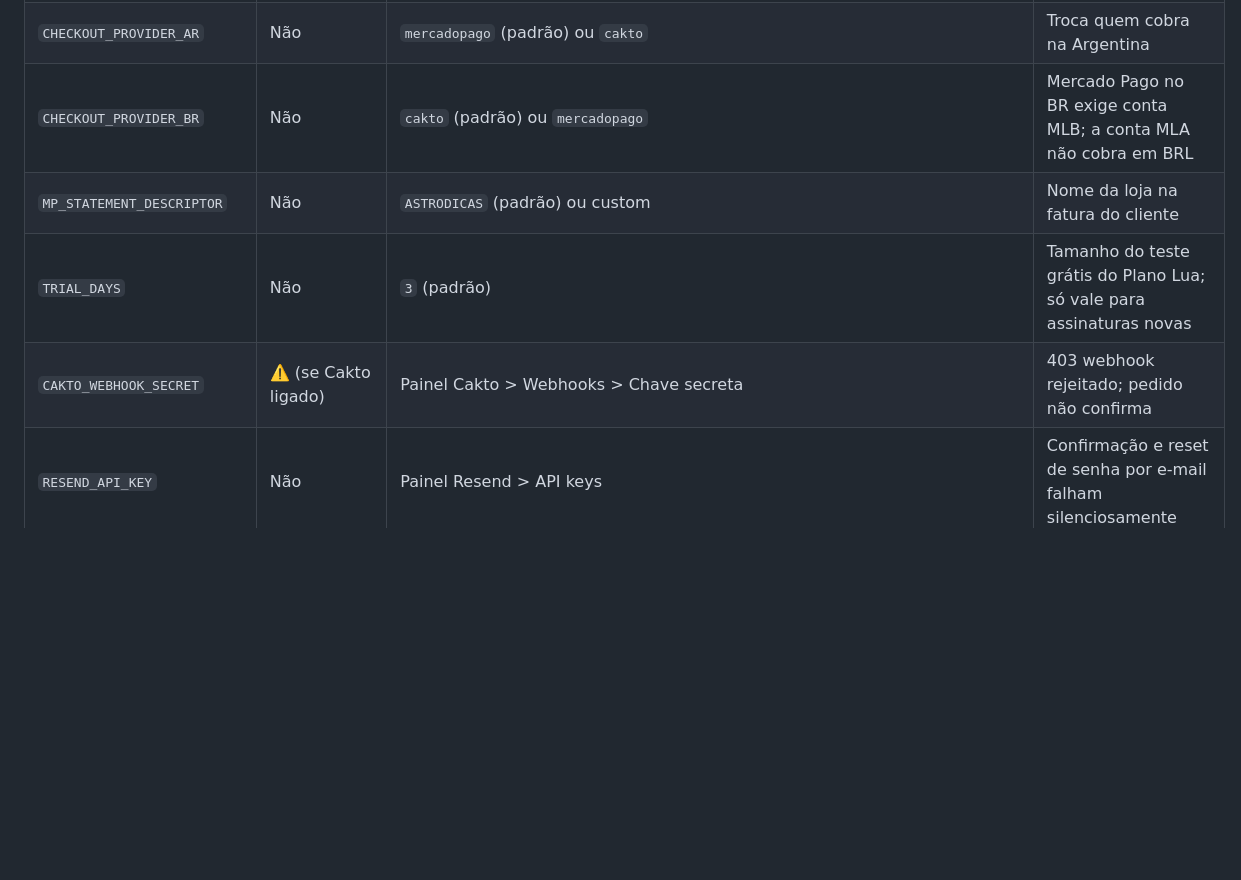
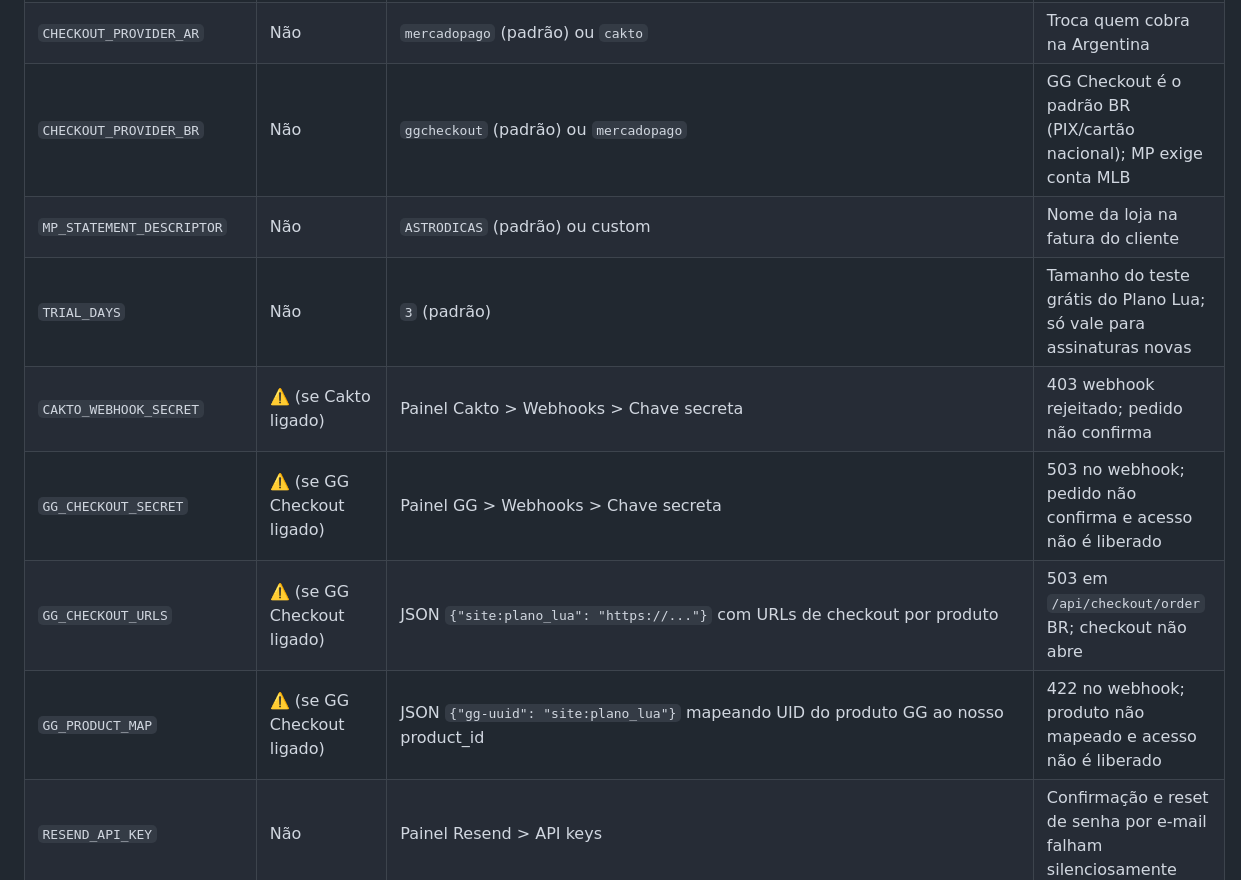
Before and after one commit to pnzdigital/projeto-astrodicas-brasil-site, a Markdown page: DEPLOY.md, the part around one of its changes. GitHub-like rendering; blank space fills up the shorter version.

```diff
--- a/DEPLOY.md
+++ b/DEPLOY.md
@@ -32,10 +32,13 @@ Obrigatórias marcar com ⚠️.
 | `MP_WEBHOOK_SECRET_AR` | ⚠️ (se MP ligado) | Painel MP (app argentina) > Webhooks > Clave secreta | 401 nas rotas de webhook; venda paga não é liberada |
 | `MP_WEBHOOK_SECRET` | Não (legado) | Clave secreta da aplicação antiga | Só afeta pagamentos abertos antes do deploy |
 | `CHECKOUT_PROVIDER_AR` | Não | `mercadopago` (padrão) ou `cakto` | Troca quem cobra na Argentina |
-| `CHECKOUT_PROVIDER_BR` | Não | `cakto` (padrão) ou `mercadopago` | Mercado Pago no BR exige conta MLB; a conta MLA não cobra em BRL |
+| `CHECKOUT_PROVIDER_BR` | Não | `ggcheckout` (padrão) ou `mercadopago` | GG Checkout é o padrão BR (PIX/cartão nacional); MP exige conta MLB |
 | `MP_STATEMENT_DESCRIPTOR` | Não | `ASTRODICAS` (padrão) ou custom | Nome da loja na fatura do cliente |
 | `TRIAL_DAYS` | Não | `3` (padrão) | Tamanho do teste grátis do Plano Lua; só vale para assinaturas novas |
 | `CAKTO_WEBHOOK_SECRET` | ⚠️ (se Cakto ligado) | Painel Cakto > Webhooks > Chave secreta | 403 webhook rejeitado; pedido não confirma |
+| `GG_CHECKOUT_SECRET` | ⚠️ (se GG Checkout ligado) | Painel GG > Webhooks > Chave secreta | 503 no webhook; pedido não confirma e acesso não é liberado |
+| `GG_CHECKOUT_URLS` | ⚠️ (se GG Checkout ligado) | JSON `{"site:plano_lua": "https://..."}` com URLs de checkout por produto | 503 em `/api/checkout/order` BR; checkout não abre |
+| `GG_PRODUCT_MAP` | ⚠️ (se GG Checkout ligado) | JSON `{"gg-uuid": "site:plano_lua"}` mapeando UID do produto GG ao nosso product_id | 422 no webhook; produto não mapeado e acesso não é liberado |
 | `RESEND_API_KEY` | Não | Painel Resend > API keys | Confirmação e reset de senha por e-mail falham silenciosamente |
 | `MAIL_FROM` | Não | `AstroDicas <naoresponda@pnzdigital.com.br>` | Remetente padrão nos e-mails |
 | `MINIMAX_API_KEY` | Não | Painel MiniMax > Credenciais | Leituras usam fallback editorial local (OK) |
```
Also changed, not shown: other parts of DEPLOY.md (+27 -3 lines).
